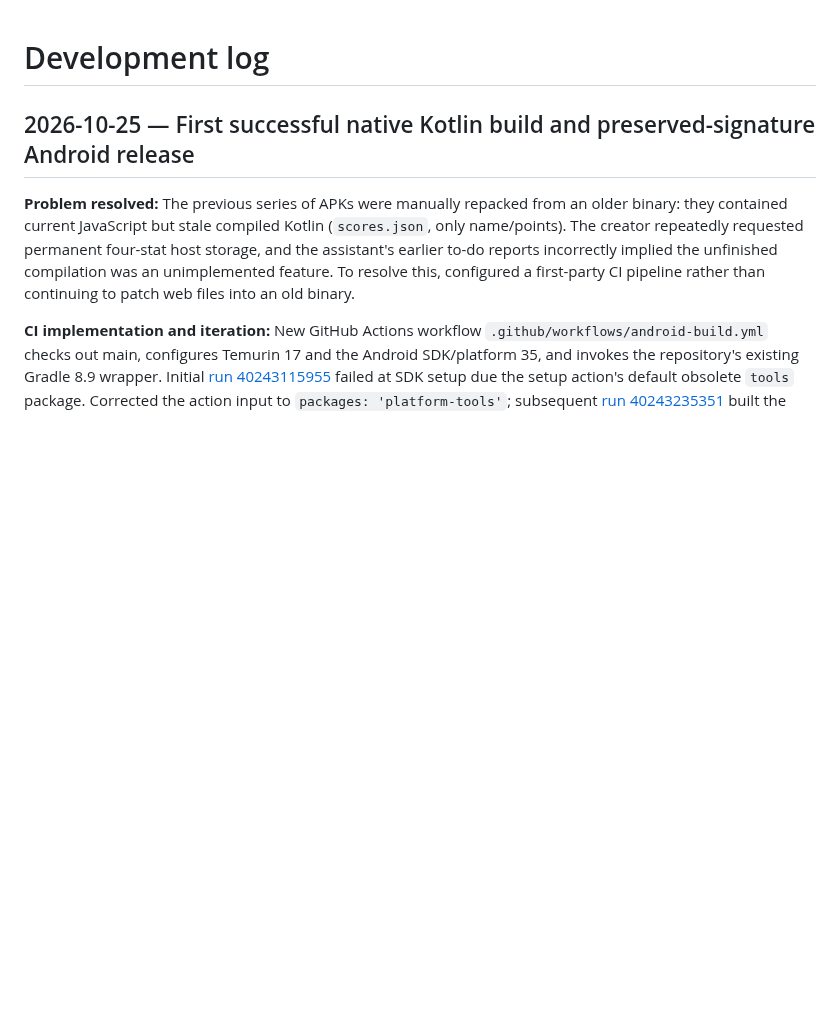
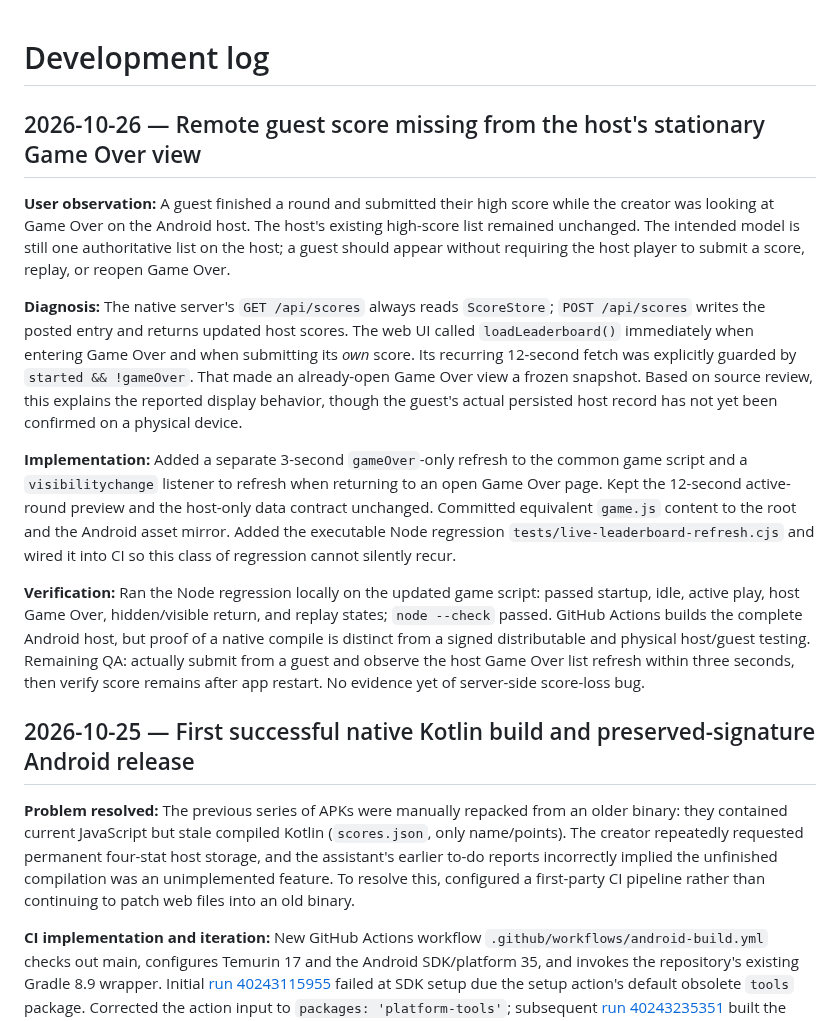
Before and after one commit to Morkahja/ButtonGame, a Markdown page: DEVLOG.md, the part around the change. GitHub-like rendering; blank space fills up the shorter version.

Commit message:
Record creator-discovered live host high-score bug, explanation and verification

```diff
--- a/DEVLOG.md
+++ b/DEVLOG.md
@@ -1,4 +1,14 @@
 # Development log
+
+## 2026-10-26 — Remote guest score missing from the host's stationary Game Over view
+
+**User observation:** A guest finished a round and submitted their high score while the creator was looking at Game Over on the Android host. The host's existing high-score list remained unchanged. The intended model is still one authoritative list on the host; a guest should appear without requiring the host player to submit a score, replay, or reopen Game Over.
+
+**Diagnosis:** The native server's `GET /api/scores` always reads `ScoreStore`; `POST /api/scores` writes the posted entry and returns updated host scores. The web UI called `loadLeaderboard()` immediately when entering Game Over and when submitting its *own* score. Its recurring 12-second fetch was explicitly guarded by `started && !gameOver`. That made an already-open Game Over view a frozen snapshot. Based on source review, this explains the reported display behavior, though the guest's actual persisted host record has not yet been confirmed on a physical device.
+
+**Implementation:** Added a separate 3-second `gameOver`-only refresh to the common game script and a `visibilitychange` listener to refresh when returning to an open Game Over page. Kept the 12-second active-round preview and the host-only data contract unchanged. Committed equivalent `game.js` content to the root and the Android asset mirror. Added the executable Node regression `tests/live-leaderboard-refresh.cjs` and wired it into CI so this class of regression cannot silently recur.
+
+**Verification:** Ran the Node regression locally on the updated game script: passed startup, idle, active play, host Game Over, hidden/visible return, and replay states; `node --check` passed. GitHub Actions builds the complete Android host, but proof of a native compile is distinct from a signed distributable and physical host/guest testing. Remaining QA: actually submit from a guest and observe the host Game Over list refresh within three seconds, then verify score remains after app restart. No evidence yet of server-side score-loss bug.
 
 ## 2026-10-25 — First successful native Kotlin build and preserved-signature Android release
 
```
